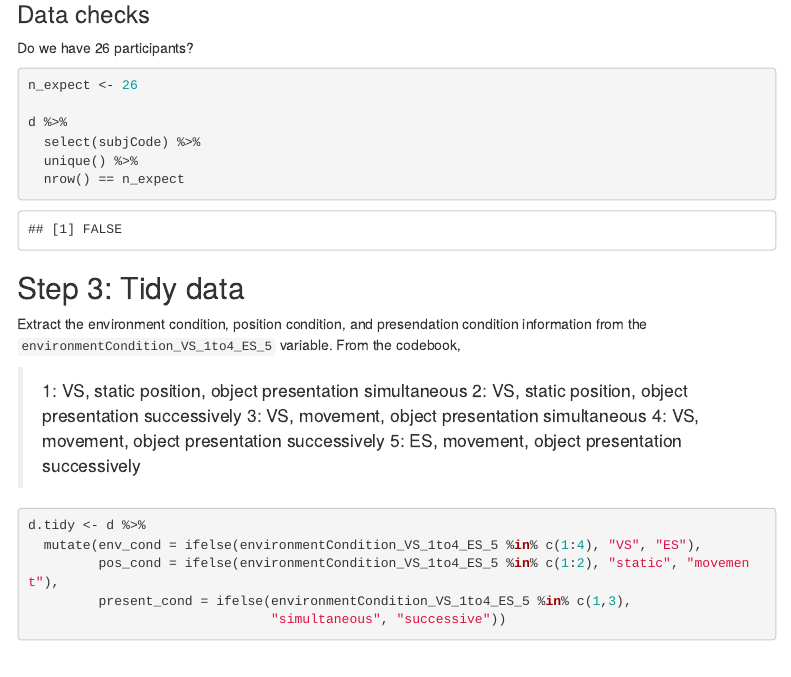
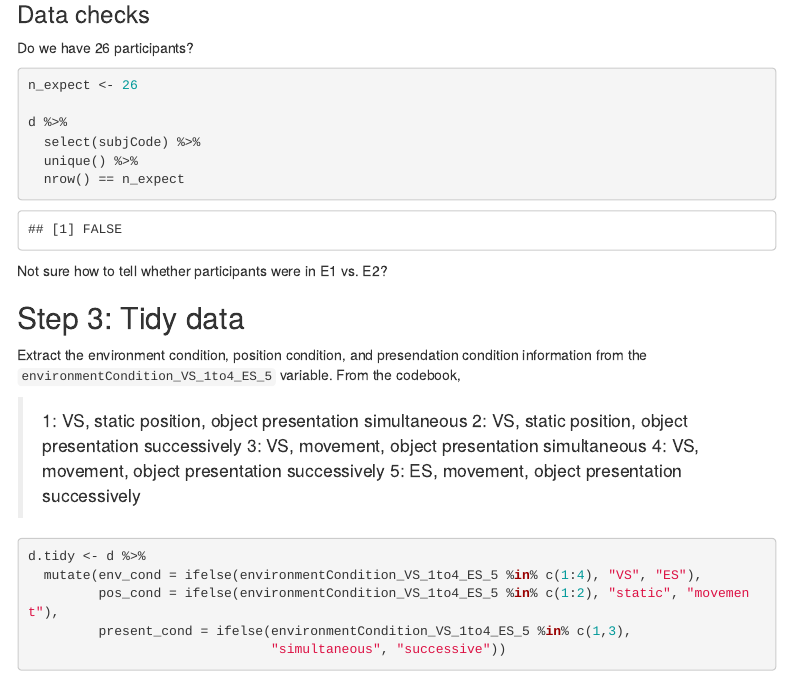
Before and after one commit to CognitionOpenDataProject/set_Xvfpm, an R Markdown document (pilotReport.Rmd): the page in a window 1100 px wide, from 1660 px down. Rendered offline with R 4.5, knitr and Pandoc, with nearby package versions; menus at the side of the page are left out.

Commit message:
updated note on E1 vs. E2

````diff
--- a/pilotReport.Rmd
+++ b/pilotReport.Rmd
@@ -66,6 +66,7 @@ d %>%
   nrow() == n_expect
 ```
 
+Not sure how to tell whether participants were in E1 vs. E2?
 
 ## Step 3: Tidy data
 
````
